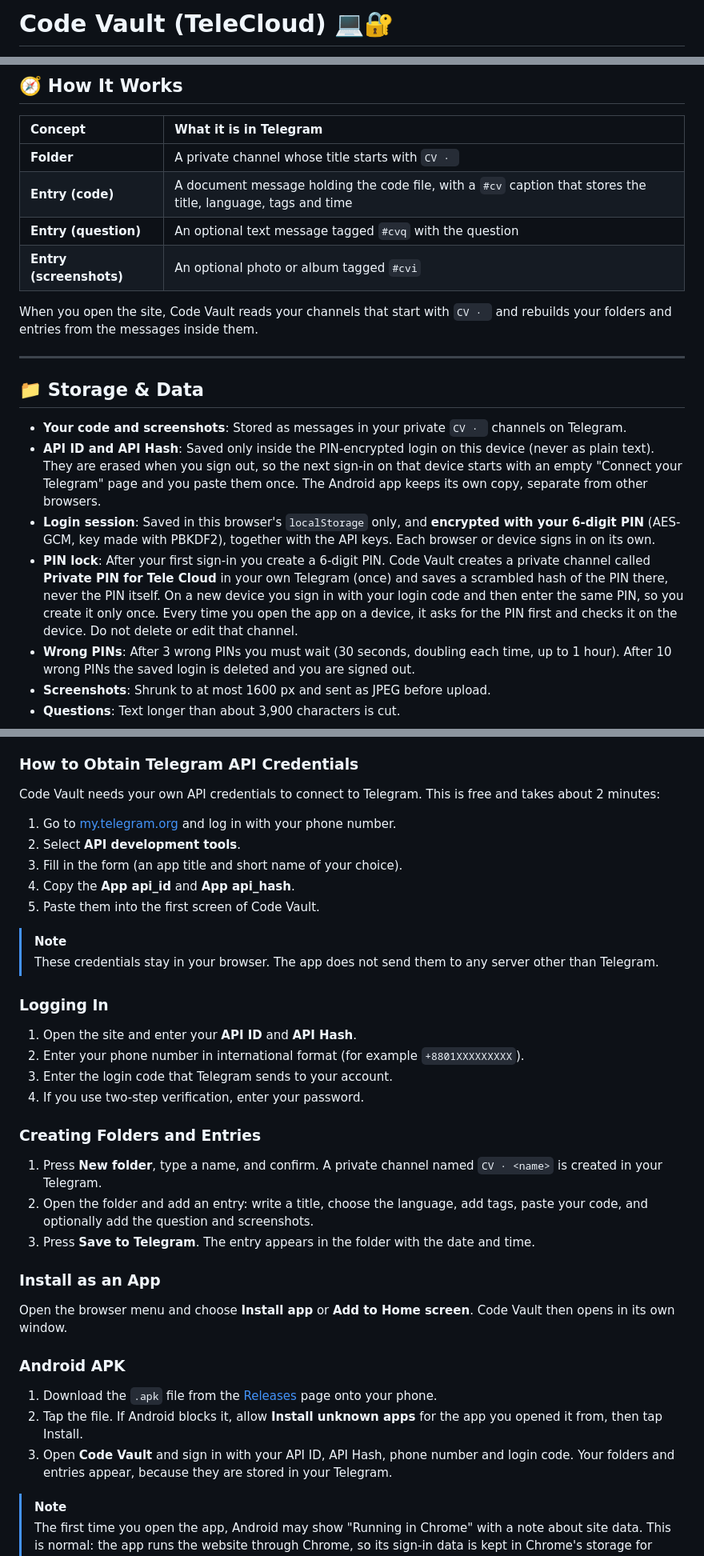
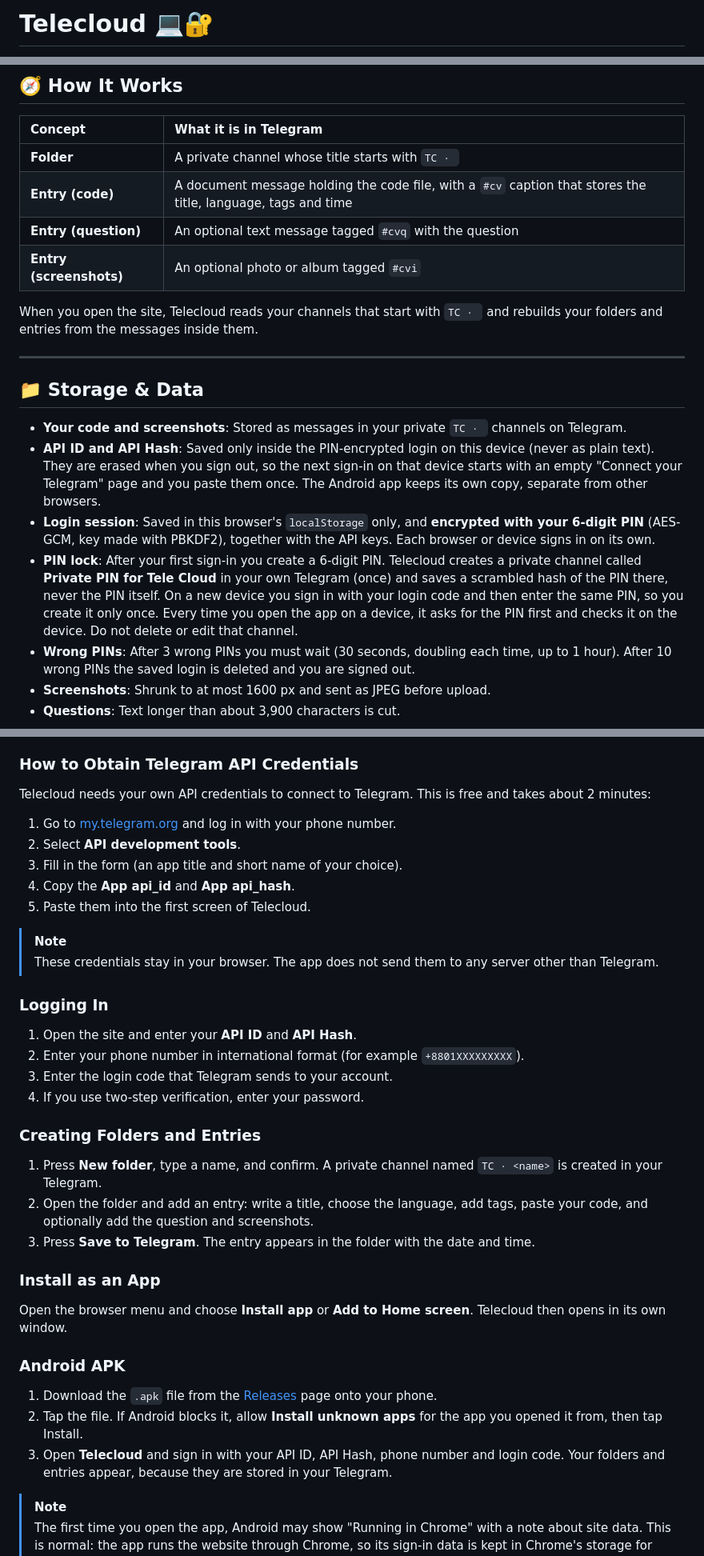
Before and after one commit to jony99jrn/telecloud, a Markdown page: README.md, 3 parts joined by grey strips. Shown at 80% size. Rendered like a GitHub page.

```diff
--- a/README.md
+++ b/README.md
@@ -1,3 +1,3 @@
-# Code Vault (TeleCloud) 💻🔐
+# Telecloud 💻🔐
 
 <p align="center">
@@ -79,21 +79,21 @@
 
 | Concept | What it is in Telegram |
 | :--- | :--- |
-| **Folder** | A private channel whose title starts with `CV · ` |
+| **Folder** | A private channel whose title starts with `TC · ` |
 | **Entry (code)** | A document message holding the code file, with a `#cv` caption that stores the title, language, tags and time |
 | **Entry (question)** | An optional text message tagged `#cvq` with the question |
 | **Entry (screenshots)** | An optional photo or album tagged `#cvi` |
 
-When you open the site, Code Vault reads your channels that start with `CV · ` and rebuilds your folders and entries from the messages inside them.
+When you open the site, Telecloud reads your channels that start with `TC · ` and rebuilds your folders and entries from the messages inside them.
 
 ---
 
 ## 📁 Storage & Data
 
-*   **Your code and screenshots**: Stored as messages in your private `CV · ` channels on Telegram.
+*   **Your code and screenshots**: Stored as messages in your private `TC · ` channels on Telegram.
 *   **API ID and API Hash**: Saved only inside the PIN-encrypted login on this device (never as plain text). They are erased when you sign out, so the next sign-in on that device starts with an empty "Connect your Telegram" page and you paste them once. The Android app keeps its own copy, separate from other browsers.
 *   **Login session**: Saved in this browser's `localStorage` only, and **encrypted with your 6-digit PIN** (AES-GCM, key made with PBKDF2), together with the API keys. Each browser or device signs in on its own.
-*   **PIN lock**: After your first sign-in you create a 6-digit PIN. Code Vault creates a private channel called **Private PIN for Tele Cloud** in your own Telegram (once) and saves a scrambled hash of the PIN there, never the PIN itself. On a new device you sign in with your login code and then enter the same PIN, so you create it only once. Every time you open the app on a device, it asks for the PIN first and checks it on the device. Do not delete or edit that channel.
+*   **PIN lock**: After your first sign-in you create a 6-digit PIN. Telecloud creates a private channel called **Private PIN for Tele Cloud** in your own Telegram (once) and saves a scrambled hash of the PIN there, never the PIN itself. On a new device you sign in with your login code and then enter the same PIN, so you create it only once. Every time you open the app on a device, it asks for the PIN first and checks it on the device. Do not delete or edit that channel.
 *   **Wrong PINs**: After 3 wrong PINs you must wait (30 seconds, doubling each time, up to 1 hour). After 10 wrong PINs the saved login is deleted and you are signed out.
 *   **Screenshots**: Shrunk to at most 1600 px and sent as JPEG before upload.
 *   **Questions**: Text longer than about 3,900 characters is cut.
@@ -111,12 +111,12 @@ When you open the site, Code Vault reads your channels that start with `CV · `
 *   An internet connection.
 
 ### How to Obtain Telegram API Credentials
-Code Vault needs your own API credentials to connect to Telegram. This is free and takes about 2 minutes:
+Telecloud needs your own API credentials to connect to Telegram. This is free and takes about 2 minutes:
 1. Go to [my.telegram.org](https://my.telegram.org/) and log in with your phone number.
 2. Select **API development tools**.
 3. Fill in the form (an app title and short name of your choice).
 4. Copy the **App api_id** and **App api_hash**.
-5. Paste them into the first screen of Code Vault.
+5. Paste them into the first screen of Telecloud.
 
 > [!NOTE]
 > These credentials stay in your browser. The app does not send them to any server other than Telegram.
@@ -128,17 +128,17 @@ Code Vault needs your own API credentials to connect to Telegram. This is free a
 4. If you use two-step verification, enter your password.
 
 ### Creating Folders and Entries
-1. Press **New folder**, type a name, and confirm. A private channel named `CV · <name>` is created in your Telegram.
+1. Press **New folder**, type a name, and confirm. A private channel named `TC · <name>` is created in your Telegram.
 2. Open the folder and add an entry: write a title, choose the language, add tags, paste your code, and optionally add the question and screenshots.
 3. Press **Save to Telegram**. The entry appears in the folder with the date and time.
 
 ### Install as an App
-Open the browser menu and choose **Install app** or **Add to Home screen**. Code Vault then opens in its own window.
+Open the browser menu and choose **Install app** or **Add to Home screen**. Telecloud then opens in its own window.
 
 ### Android APK
 1. Download the `.apk` file from the [Releases](https://github.com/jony99jrn/telecloud/releases) page onto your phone.
 2. Tap the file. If Android blocks it, allow **Install unknown apps** for the app you opened it from, then tap Install.
-3. Open **Code Vault** and sign in with your API ID, API Hash, phone number and login code. Your folders and entries appear, because they are stored in your Telegram.
+3. Open **Telecloud** and sign in with your API ID, API Hash, phone number and login code. Your folders and entries appear, because they are stored in your Telegram.
 
 > [!NOTE]
 > The first time you open the app, Android may show "Running in Chrome" with a note about site data. This is normal: the app runs the website through Chrome, so its sign-in data is kept in Chrome's storage for this site.
```
Also changed, not shown: other parts of README.md (+5 -5 lines).
